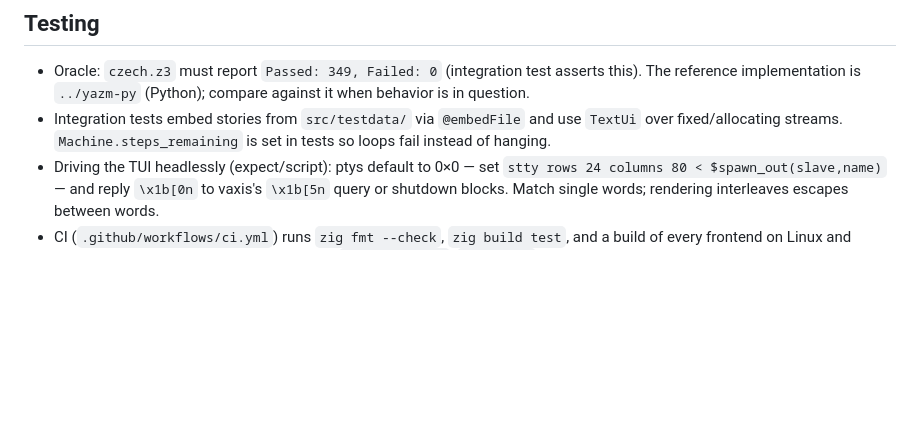
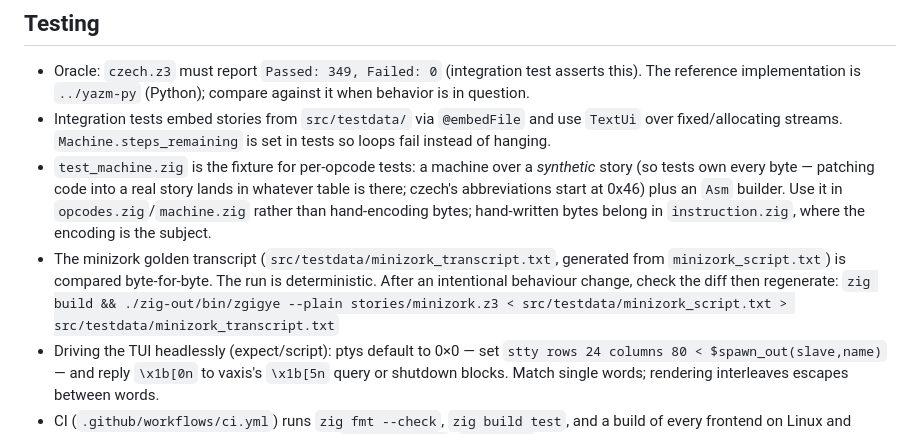
Before and after one commit to swilcox/zgigye, a Markdown page: CLAUDE.md, the part around the change. GitHub-like rendering; blank space fills up the shorter version.

```diff
--- a/CLAUDE.md
+++ b/CLAUDE.md
@@ -23,6 +23,8 @@
 
 - Oracle: `czech.z3` must report `Passed: 349, Failed: 0` (integration test asserts this). The reference implementation is `../yazm-py` (Python); compare against it when behavior is in question.
 - Integration tests embed stories from `src/testdata/` via `@embedFile` and use `TextUi` over fixed/allocating streams. `Machine.steps_remaining` is set in tests so loops fail instead of hanging.
+- `test_machine.zig` is the fixture for per-opcode tests: a machine over a *synthetic* story (so tests own every byte — patching code into a real story lands in whatever table is there; czech's abbreviations start at 0x46) plus an `Asm` builder. Use it in `opcodes.zig`/`machine.zig` rather than hand-encoding bytes; hand-written bytes belong in `instruction.zig`, where the encoding is the subject.
+- The minizork golden transcript (`src/testdata/minizork_transcript.txt`, generated from `minizork_script.txt`) is compared byte-for-byte. The run is deterministic. After an intentional behaviour change, check the diff then regenerate: `zig build && ./zig-out/bin/zgigye --plain stories/minizork.z3 < src/testdata/minizork_script.txt > src/testdata/minizork_transcript.txt`
 - Driving the TUI headlessly (expect/script): ptys default to 0×0 — set `stty rows 24 columns 80 < $spawn_out(slave,name)` — and reply `\x1b[0n` to vaxis's `\x1b[5n` query or shutdown blocks. Match single words; rendering interleaves escapes between words.
 - CI (`.github/workflows/ci.yml`) runs `zig fmt --check`, `zig build test`, and a build of every frontend on Linux and macOS. It triggers on pull requests and via `workflow_call`; `pages.yml` calls it and depends on it, so pushes to main are tested through the deploy gate rather than by a second direct run. Adding a build target means adding it there too.
 - `fuzz_test.zig` holds the malformed-input targets (corrupt story, corrupt state blob). `zig build test --fuzz` is coverage-guided but does not compile on Zig 0.16.0 — the compiler's own `test_runner.zig:566` has a `StackTrace` type error in the fuzz-only branch — so a seeded driver runs the same targets over 2,000 pseudo-random inputs each on every `zig build test`. To search harder, raise `seeded_iterations` and change the two PRNG seeds.
```
Also changed, not shown: README.md (+10 -2 lines).
